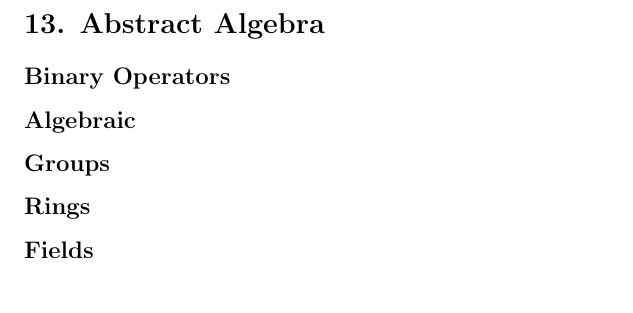
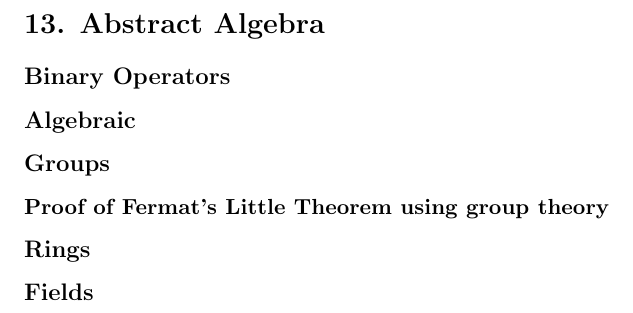
Before and after one commit to laserpants/discrete-math, a LaTeX document (abstract_algebra.tex): part of the page, cut so that both start at the same text. Compiled offline with pdfLaTeX.

Commit message:
Create stub for proof of FLT

```diff
--- a/abstract_algebra.tex
+++ b/abstract_algebra.tex
@@ -52,6 +52,8 @@
 
 \subsection*{Groups}
 
+\subsubsection*{Proof of Fermat's Little Theorem using group theory}
+
 \subsection*{Rings}
 
 \subsection*{Fields}
```
